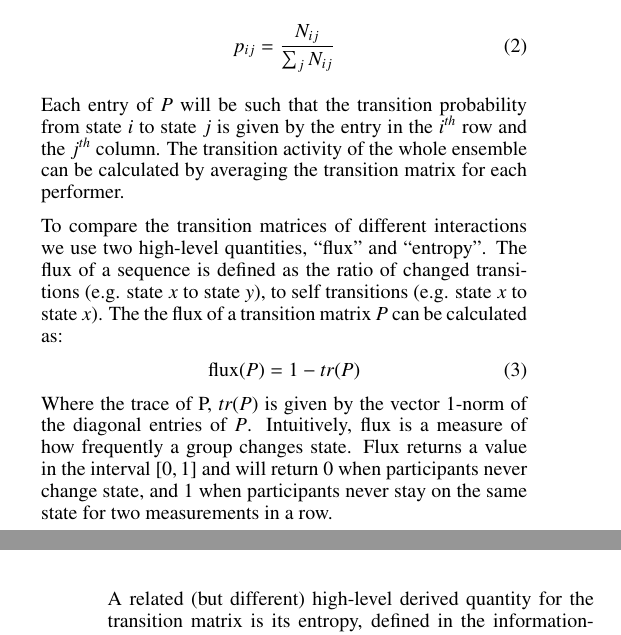
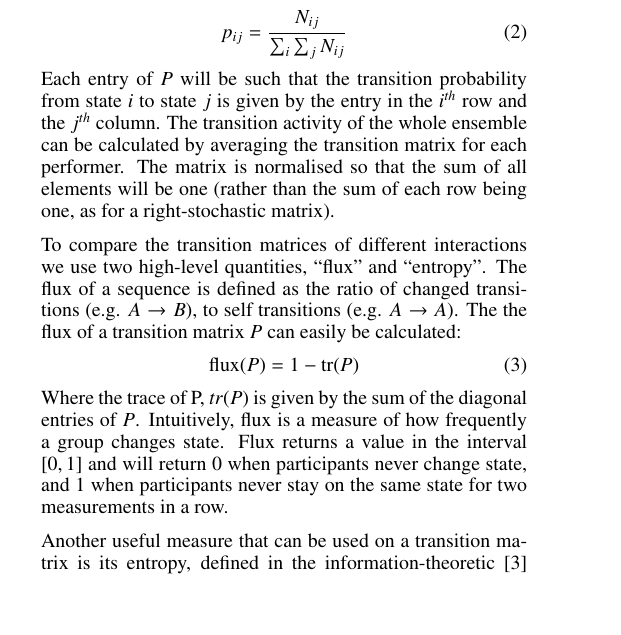
Before and after one commit to anucc/metatone-analysis, a LaTeX document (flux-entropy-paper/flux-entropy-paper.tex): two parts of the columns of pages 1 and 2 of 4 before the commit and part of one column of page 1 of 4 after it, the two joined at a grey line, cut so that both start at the same text, the shorter picture padded with empty space. Compiled offline with pdfLaTeX.

Commit message:
fixed up a bit of the flux def

```diff
--- a/flux-entropy-paper/flux-entropy-paper.tex
+++ b/flux-entropy-paper/flux-entropy-paper.tex
@@ -175,23 +175,25 @@ number of times that state $j$ follows state $i$. Each participant's
 transition matrix, $P$, will then be an $m \times m$ matrix with
 entries calculated thus
 \begin{equation}
-  p_{ij} = \frac{N_{ij}}{\sum_j N_{ij}}
+  p_{ij} = \frac{N_{ij}}{\sum_i \sum_j N_{ij}}
 \end{equation}
 Each entry of $P$ will be such that the transition probability from
 state $i$ to state $j$ is given by the entry in the $i^{th}$ row and
 the $j^{th}$ column. The transition activity of the whole ensemble can
 be calculated by averaging the transition matrix for each performer.
+The matrix is normalised so that the sum of all elements will be one
+(rather than the sum of each row being one, as for a right-stochastic matrix).
 
 To compare the transition matrices of different interactions we use
 two high-level quantities, ``flux'' and ``entropy''. The flux of a
-sequence is defined as the ratio of changed transitions (e.g. state $x$
-to state $y$), to self transitions (e.g. state $x$ to state $x$). The
-the flux of a transition matrix $P$ can be calculated as:
+sequence is defined as the ratio of changed transitions (e.g.
+$A \rightarrow B$), to self transitions (e.g. $A \rightarrow A $). The
+the flux of a transition matrix $P$ can easily be calculated:
 \begin{equation}
-  \mathrm{flux}(P) = 1 - tr(P)
+  \mathrm{flux}(P) = 1 - \mathrm{tr}(P)
 \end{equation}
-Where the trace of P, $tr(P)$ is given by the vector 1-norm of the
-diagonal entries of $P$.
+Where the trace of P, $tr(P)$ is given by the sum of the diagonal
+entries of $P$.
 % Where $\|P\|_1 = \sum_{i,j}|p_{ij}|$ is the element-wise 1-norm of $P$
 % and $\mathrm{diag}(P)$ is the vector of the main diagonal entries of
 % $P$.
@@ -200,9 +202,9 @@ returns a value in the interval $[0,1]$ and will return 0 when
 participants never change state, and 1 when participants never stay on
 the same state for two measurements in a row.
 
-A related (but different) high-level derived quantity for the
-transition matrix is its entropy, defined in the
-information-theoretic~\cite{Shannon:1948rt} sense:
+Another useful measure that can be used on a transition matrix is its
+entropy, defined in the information-theoretic~\cite{Shannon:1948rt}
+sense:
 \begin{equation}
   H(P) = -\sum_{i,j}p_{ij}\log_2(p_{ij})
 \end{equation}
```
Also changed, not shown: flux-entropy-paper/flux-entropy-paper.tex (10 more changed lines).
